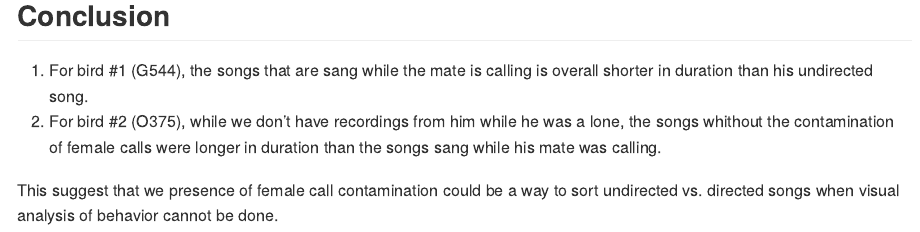
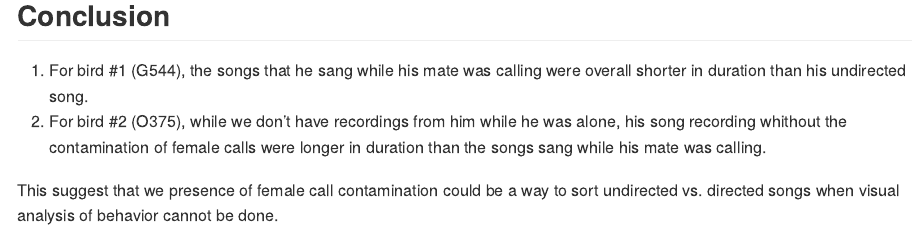
Before and after one commit to maayaikeda/birdsong_histogram, an R Markdown document (Birdsong_analysis.Rmd): the page in a window 1100 px wide, from 8210 px down. The pictures show the output file Birdsong_analysis.md that the author committed with the source, drawn offline in the style of GitHub; long lines of code are wrapped.

Commit message:
Edit Rmd file

```diff
--- a/Birdsong_analysis.Rmd
+++ b/Birdsong_analysis.Rmd
@@ -228,7 +228,7 @@ p
 
 ## Conclusion
 
-1. For bird #1 (G544), the songs that are sang while the mate is calling is overall shorter in duration than his undirected song.
-2. For bird #2 (O375), while we don't have recordings from him while he was a lone, the songs whithout the contamination of female calls were longer in duration than the songs sang while his mate was calling.
+1. For bird #1 (G544), the songs that he sang while his mate was calling were overall shorter in duration than his undirected song.
+2. For bird #2 (O375), while we don't have recordings from him while he was alone, his song recording whithout the contamination of female calls were longer in duration than the songs sang while his mate was calling.
 
 This suggest that we presence of female call contamination could be a way to sort undirected vs. directed songs when visual analysis of behavior cannot be done.
```
Also changed, not shown: Birdsong_analysis.md.
